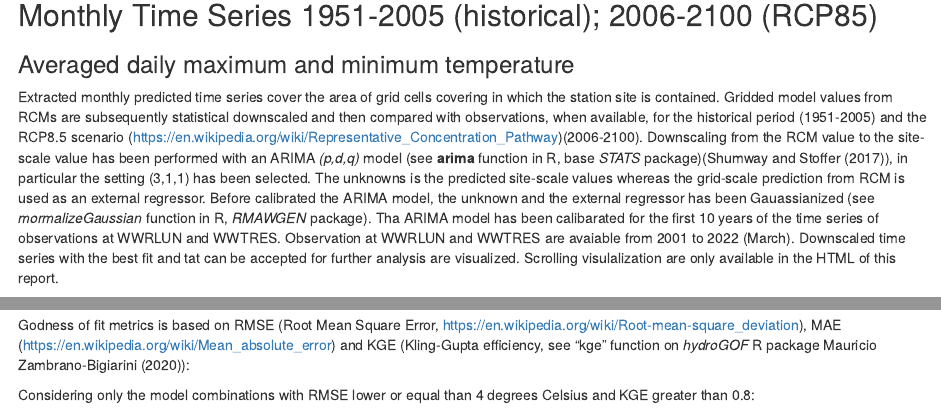
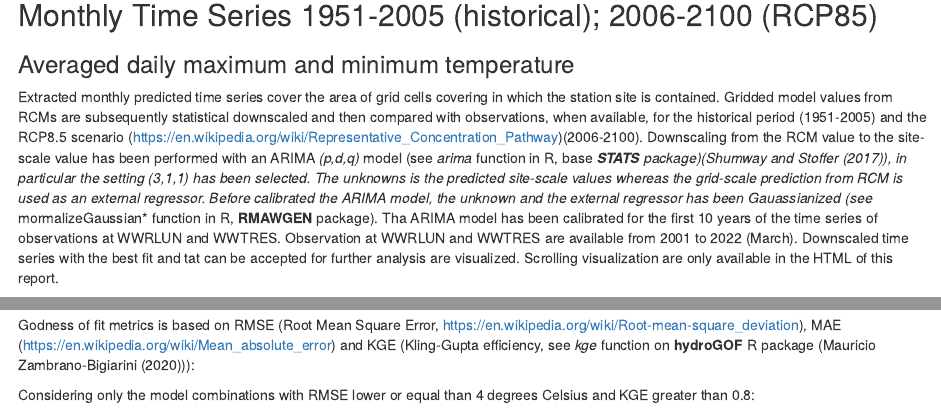
Before and after one commit to amaestrini/waterwise, an R Markdown document (rmd/climate_projectons_in_sites_v1.Rmd): the page in a window 1100 px wide, from 2050 px down, and a second part further down, joined at a grey line. Rendered offline with R 4.5, knitr and Pandoc, with nearby package versions; some code elsewhere in the file could not run offline; common packages that the code uses without loading them are loaded.

Commit message:
updates / 20220721

````diff
--- a/rmd/climate_projectons_in_sites_v1.Rmd
+++ b/rmd/climate_projectons_in_sites_v1.Rmd
@@ -218,9 +218,9 @@ sims <- cordex_netcdf_attributes_multi_sources(ncs)
 
 
 Extracted monthly predicted time series cover the area of grid cells covering in which the station site is contained. Gridded model values from RCMs are subsequently statistical downscaled and then compared with observations, when available, for the historical period (1951-2005) and the RCP8.5 scenario (https://en.wikipedia.org/wiki/Representative_Concentration_Pathway)(2006-2100).
-Downscaling from the RCM value to the site-scale value has been performed with an ARIMA *(p,d,q)* model (see **arima**  function in R, base *STATS* package)(@Shumway2017time), in particular the setting (3,1,1) has been selected. The unknowns is the predicted site-scale values whereas the grid-scale prediction from RCM is used as an external regressor.  Before calibrated the ARIMA model, the unknown and the external regressor has been Gauassianized (see *mormalizeGaussian* function in R, *RMAWGEN* package).
-Tha ARIMA model has been calibarated for the first 10 years of the time series of observations at WWRLUN and WWTRES. Observation at WWRLUN and WWTRES are avaiable from 2001 to 2022 (March).
-Downscaled time series with the best fit and tat can be accepted for further analysis are visualized. Scrolling visulalization are only available in the HTML  of this report.
+Downscaling from the RCM value to the site-scale value has been performed with an ARIMA *(p,d,q)* model (see *arima*  function in R, base ***STATS** package)(@Shumway2017time), in particular the setting (3,1,1) has been selected. The unknowns is the predicted site-scale values whereas the grid-scale prediction from RCM is used as an external regressor.  Before calibrated the ARIMA model, the unknown and the external regressor has been Gauassianized (see *mormalizeGaussian* function in R, **RMAWGEN** package).
+Tha ARIMA model has been calibrated for the first 10 years of the time series of observations at WWRLUN and WWTRES. Observation at WWRLUN and WWTRES are available from 2001 to 2022 (March).
+Downscaled time series with the best fit and tat can be accepted for further analysis are visualized. Scrolling visualization are only available in the HTML  of this report.
 
 ```{r values,echo=FALSE,eval=TRUE,message=FALSE,warning=FALSE,print=FALSE,results="hide"}
 cc <- system.time({
@@ -395,7 +395,7 @@ for (i1 in names(rr)) {
 
 ```
 
-Godness of fit metrics is based on RMSE (Root Mean Square Error, https://en.wikipedia.org/wiki/Root-mean-square_deviation), MAE (https://en.wikipedia.org/wiki/Mean_absolute_error) and KGE (Kling-Gupta efficiency, see "kge" function on *hydroGOF* R package @hydroGOF):
+Godness of fit metrics is based on RMSE (Root Mean Square Error, https://en.wikipedia.org/wiki/Root-mean-square_deviation), MAE (https://en.wikipedia.org/wiki/Mean_absolute_error) and KGE (Kling-Gupta efficiency, see *kge* function on **hydroGOF** R package (@hydroGOF)):
 
 ```{r gof_downscaled, eval=TRUE, echo=FALSE, fig.width=120, message=FALSE, warning=FALSE, print=TRUE, results="hold"}
 
````
Also changed, not shown: rmd/functions.R (+1 -1 lines).
